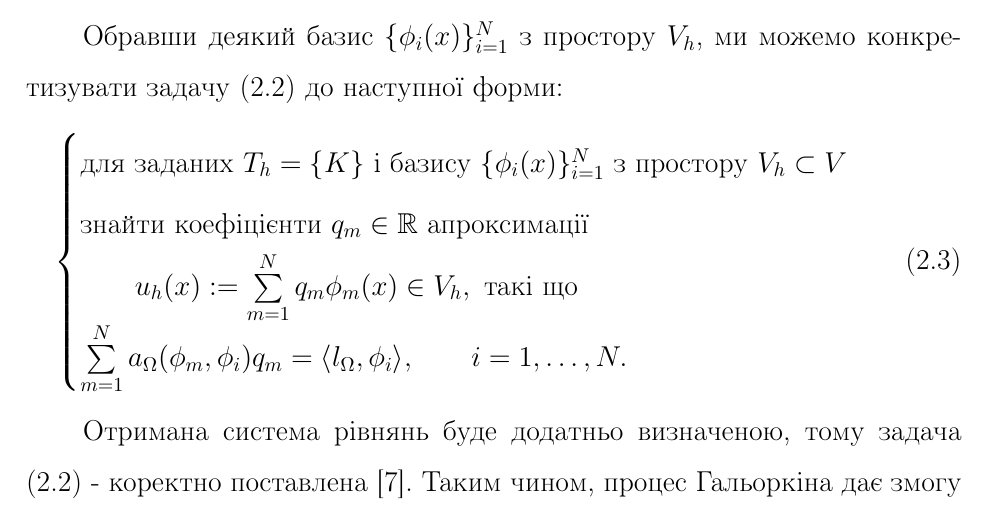
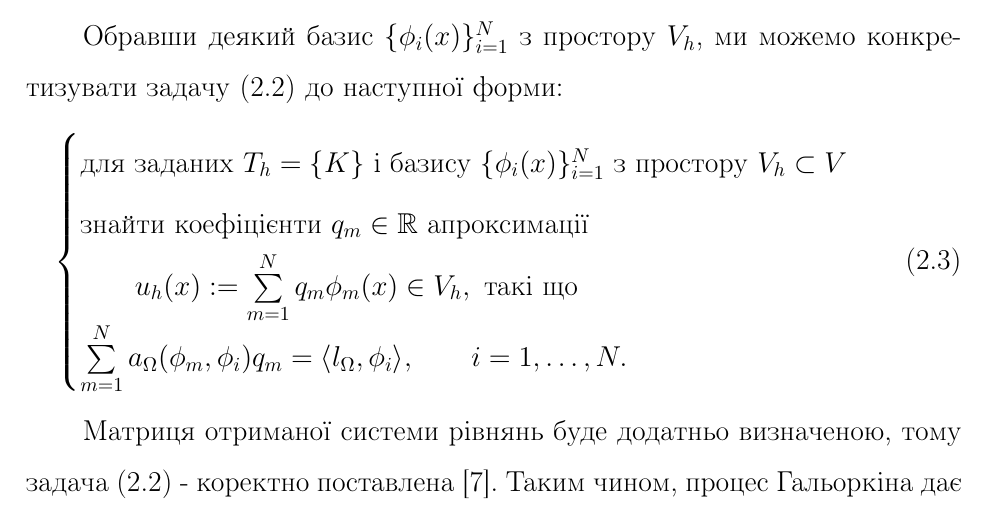
Before and after one commit to kilotaras/DiplomaText, a LaTeX document (Main.tex, which reads include/3Discrete.tex): part of page 10 of 48, cut so that both start at the same text. Compiled offline with pdfLaTeX.

Commit message:
Discrete fixes - SGA

```diff
--- a/include/3Discrete.tex
+++ b/include/3Discrete.tex
@@ -47,7 +47,7 @@ $
 \end{cases}
 \end{equation}
 
-Отримана система рівнянь буде додатньо визначеною, тому задача \eqref{eq:general_discrete} - коректно поставлена \cite{OstShynAee11}.
+Матриця отриманої системи рівнянь буде додатньо визначеною, тому задача \eqref{eq:general_discrete} - коректно поставлена \cite{OstShynAee11}.
 Таким чином, процес Гальоркіна дає змогу знайти апроксимацію $u_h \in V_h$ задачі \eqref{eq:general_variational}.
 Базис $\lbrace \phi_i(x)\rbrace_{i=1}^N$ можна обрати так, що він дасть змогу ефективно проводити обчислення.
 
```
